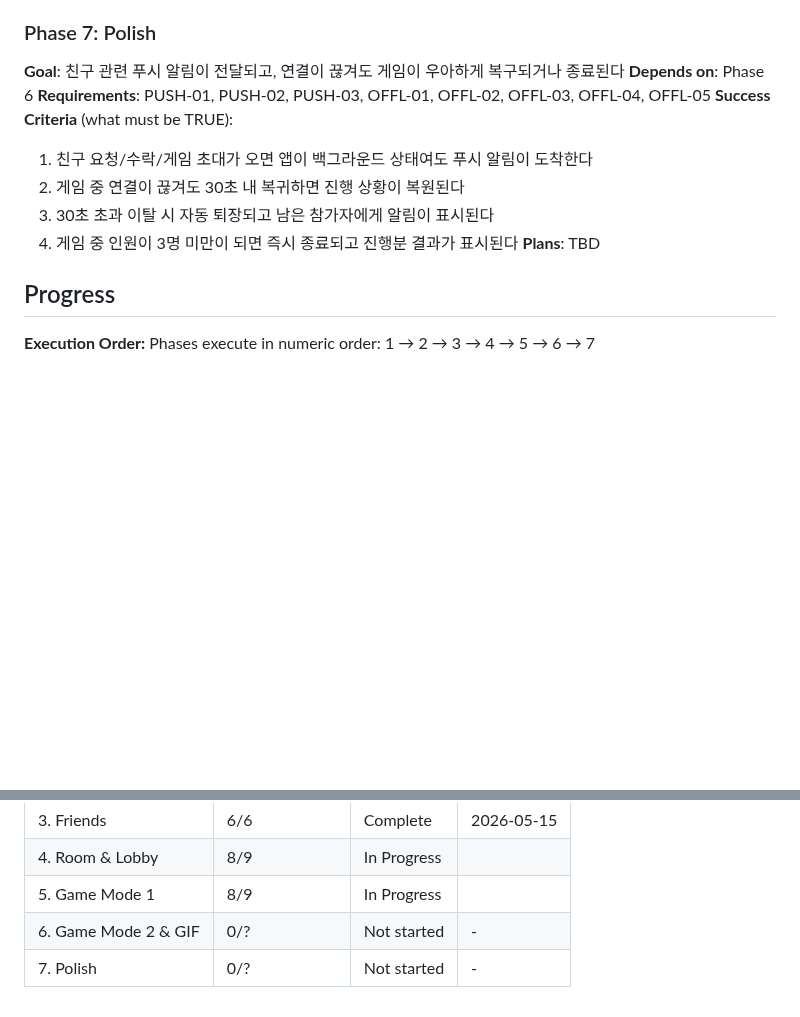
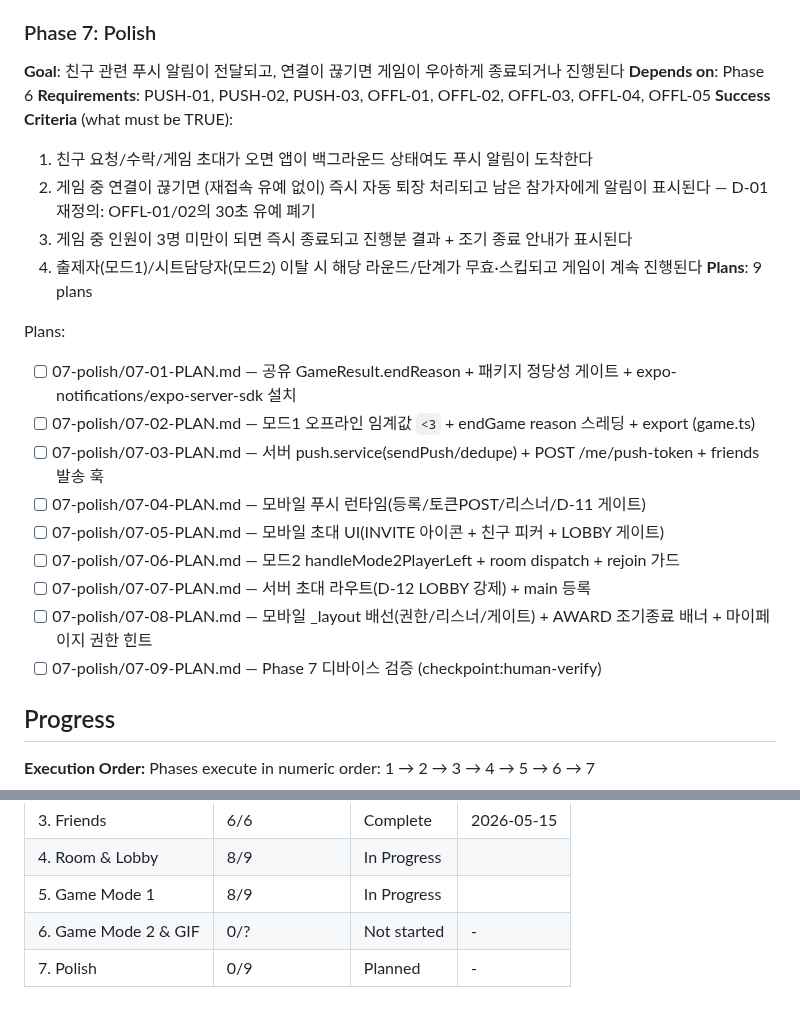
Before and after one commit to thecheeziest/sketch-catch, a Markdown page: .planning/ROADMAP.md, 2 parts joined by grey strips. GitHub-like rendering; blank space fills up the shorter version.

```diff
--- a/.planning/ROADMAP.md
+++ b/.planning/ROADMAP.md
@@ -116,15 +116,26 @@ Plans:
 **UI hint**: yes
 
 ### Phase 7: Polish
-**Goal**: 친구 관련 푸시 알림이 전달되고, 연결이 끊겨도 게임이 우아하게 복구되거나 종료된다
+**Goal**: 친구 관련 푸시 알림이 전달되고, 연결이 끊기면 게임이 우아하게 종료되거나 진행된다
 **Depends on**: Phase 6
 **Requirements**: PUSH-01, PUSH-02, PUSH-03, OFFL-01, OFFL-02, OFFL-03, OFFL-04, OFFL-05
 **Success Criteria** (what must be TRUE):
   1. 친구 요청/수락/게임 초대가 오면 앱이 백그라운드 상태여도 푸시 알림이 도착한다
-  2. 게임 중 연결이 끊겨도 30초 내 복귀하면 진행 상황이 복원된다
-  3. 30초 초과 이탈 시 자동 퇴장되고 남은 참가자에게 알림이 표시된다
-  4. 게임 중 인원이 3명 미만이 되면 즉시 종료되고 진행분 결과가 표시된다
-**Plans**: TBD
+  2. 게임 중 연결이 끊기면 (재접속 유예 없이) 즉시 자동 퇴장 처리되고 남은 참가자에게 알림이 표시된다 — D-01 재정의: OFFL-01/02의 30초 유예 폐기
+  3. 게임 중 인원이 3명 미만이 되면 즉시 종료되고 진행분 결과 + 조기 종료 안내가 표시된다
+  4. 출제자(모드1)/시트담당자(모드2) 이탈 시 해당 라운드/단계가 무효·스킵되고 게임이 계속 진행된다
+**Plans**: 9 plans
+
+Plans:
+- [ ] 07-polish/07-01-PLAN.md — 공유 GameResult.endReason + 패키지 정당성 게이트 + expo-notifications/expo-server-sdk 설치
+- [ ] 07-polish/07-02-PLAN.md — 모드1 오프라인 임계값 `<3` + endGame reason 스레딩 + export (game.ts)
+- [ ] 07-polish/07-03-PLAN.md — 서버 push.service(sendPush/dedupe) + POST /me/push-token + friends 발송 훅
+- [ ] 07-polish/07-04-PLAN.md — 모바일 푸시 런타임(등록/토큰POST/리스너/D-11 게이트)
+- [ ] 07-polish/07-05-PLAN.md — 모바일 초대 UI(INVITE 아이콘 + 친구 피커 + LOBBY 게이트)
+- [ ] 07-polish/07-06-PLAN.md — 모드2 handleMode2PlayerLeft + room dispatch + rejoin 가드
+- [ ] 07-polish/07-07-PLAN.md — 서버 초대 라우트(D-12 LOBBY 강제) + main 등록
+- [ ] 07-polish/07-08-PLAN.md — 모바일 _layout 배선(권한/리스너/게이트) + AWARD 조기종료 배너 + 마이페이지 권한 힌트
+- [ ] 07-polish/07-09-PLAN.md — Phase 7 디바이스 검증 (checkpoint:human-verify)
 
 ## Progress
 
@@ -139,4 +150,4 @@ Phases execute in numeric order: 1 → 2 → 3 → 4 → 5 → 6 → 7
 | 4. Room & Lobby | 8/9 | In Progress|  |
 | 5. Game Mode 1 | 8/9 | In Progress|  |
 | 6. Game Mode 2 & GIF | 0/? | Not started | - |
-| 7. Polish | 0/? | Not started | - |
+| 7. Polish | 0/9 | Planned | - |
```
Also changed, not shown: .planning/STATE.md (+11 -10 lines).
